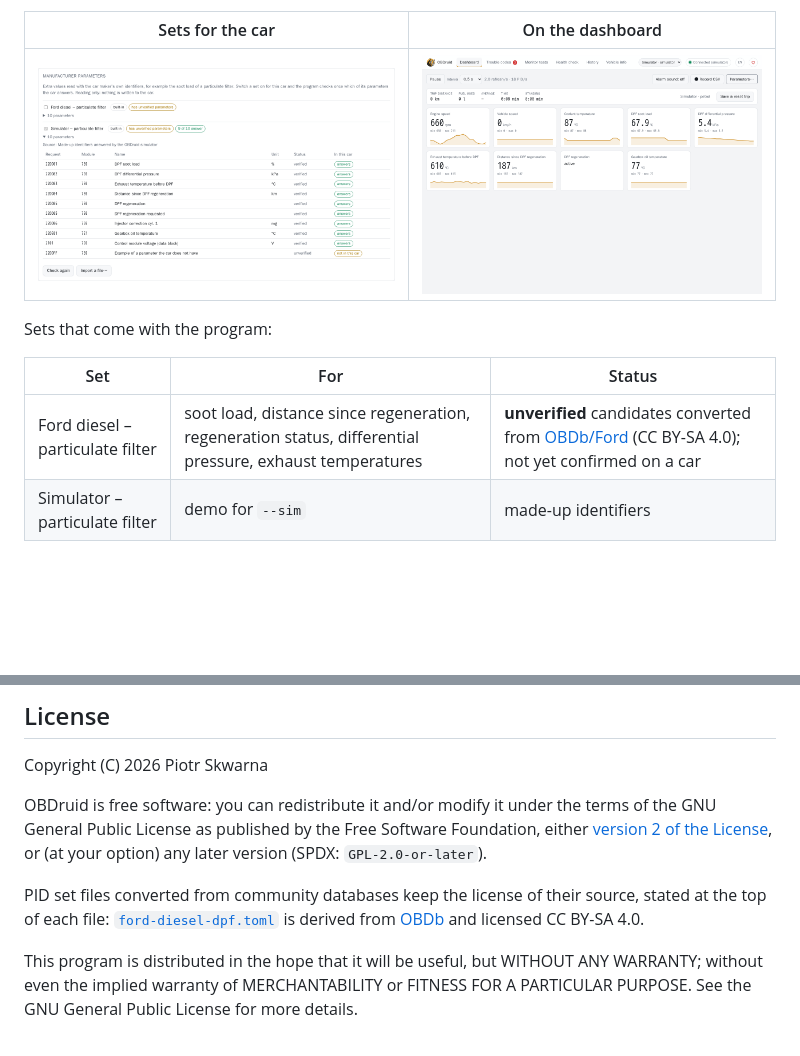
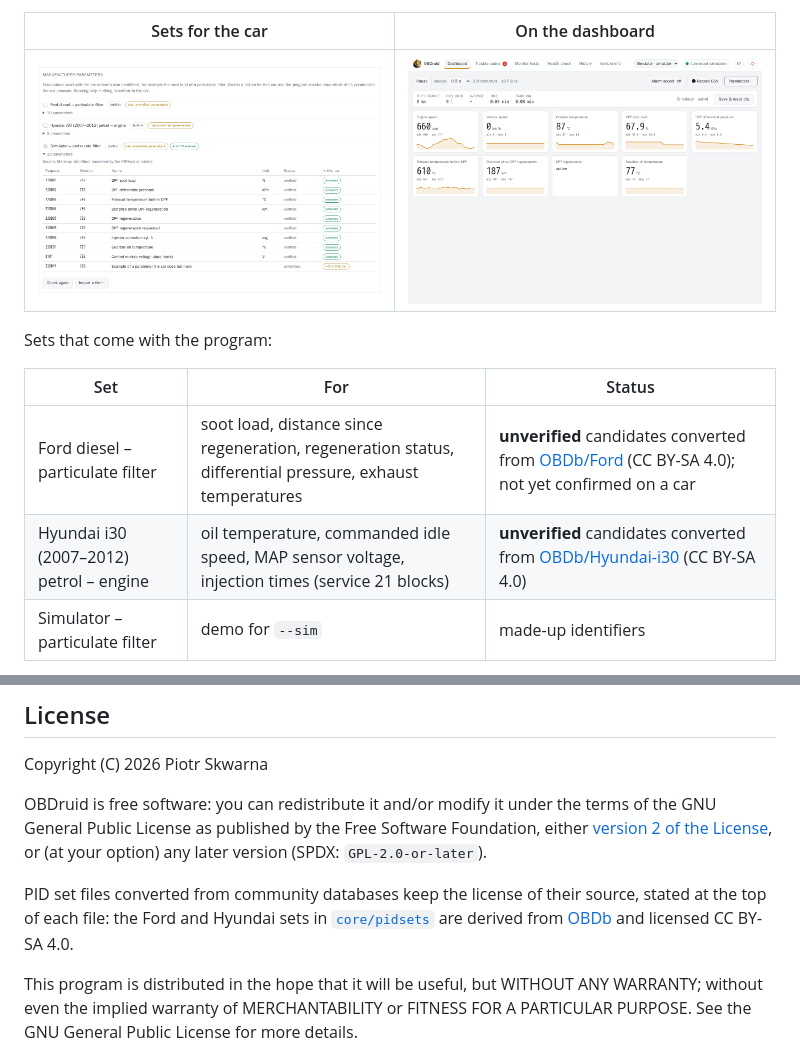
Before and after one commit to spidero/obd-II-python, a Markdown page: README.md, 2 parts joined by grey strips. Drawn GitHub-style; pictures changed too: docs/screenshots/sim-pid-sets.png; blank space fills up the shorter version.

Commit message:
PID sets: Hyundai i30 (2007-2012) petrol candidates
Service 21 data blocks converted from OBDb (CC BY-SA 4.0), all parameters unverified.

```diff
--- a/README.md
+++ b/README.md
@@ -294,6 +294,7 @@ Sets that come with the program:
 | Set | For | Status |
 |---|---|---|
 | Ford diesel – particulate filter | soot load, distance since regeneration, regeneration status, differential pressure, exhaust temperatures | **unverified** candidates converted from [OBDb/Ford](https://github.com/OBDb/Ford) (CC BY-SA 4.0); not yet confirmed on a car |
+| Hyundai i30 (2007–2012) petrol – engine | oil temperature, commanded idle speed, MAP sensor voltage, injection times (service 21 blocks) | **unverified** candidates converted from [OBDb/Hyundai-i30](https://github.com/OBDb/Hyundai-i30) (CC BY-SA 4.0) |
 | Simulator – particulate filter | demo for `--sim` | made-up identifiers |
 
 Your own set is a TOML file, imported in the same card (or put in `~/.local/share/obdruid/pidsets/`):
@@ -513,7 +514,7 @@ GNU General Public License as published by the Free Software Foundation, either
 (SPDX: `GPL-2.0-or-later`).
 
 PID set files converted from community databases keep the license of their source, stated at the
-top of each file: [`ford-diesel-dpf.toml`](src/obdruid/core/pidsets/ford-diesel-dpf.toml) is derived
+top of each file: the Ford and Hyundai sets in [`core/pidsets`](src/obdruid/core/pidsets/) are derived
 from [OBDb](https://github.com/OBDb) and licensed CC BY-SA 4.0.
 
 This program is distributed in the hope that it will be useful, but WITHOUT ANY WARRANTY;
```
Also changed, not shown: CHANGELOG.md (+1 -1 lines), 3 other files.
